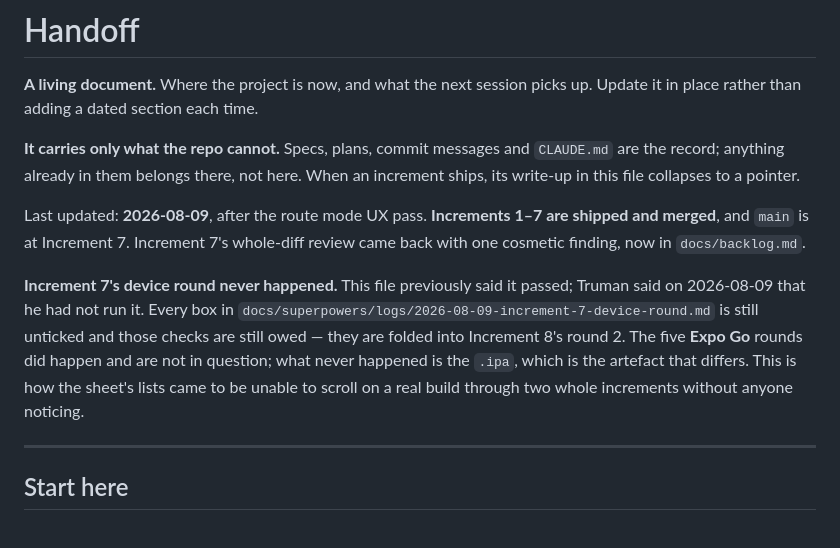
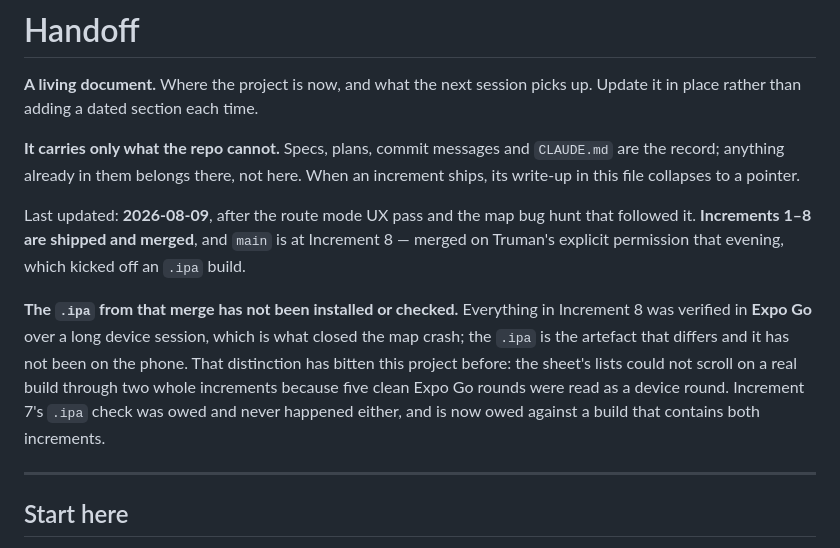
Before and after one commit to choytr/where-da-bus, a Markdown page: docs/handoff.md, the part around the change. Drawn GitHub-style.

Commit message:
Record the merge to main, and what it does not prove
Increments 1-8 are now shipped and merged. The map bug hunt closed the
SIGABRT, the undrawn buses and the two-tap stop pin, all verified by
Truman on a device in Expo Go.

The header no longer carries Increment 7's unticked device-round boxes,
which the retired checklist practice made moot. What replaces them is the
distinction that actually matters and has cost this project two
increments once already: Expo Go rounds are not an `.ipa` check, and the
build this merge triggers has not been installed.

Co-Authored-By: Claude Opus 5 <noreply@anthropic.com>
Claude-Session: https://claude.ai/code/session_01HnjtLhQjPVHTNY53EsswxK

```diff
--- a/docs/handoff.md
+++ b/docs/handoff.md
@@ -7,18 +7,19 @@ up. Update it in place rather than adding a dated section each time.
 `CLAUDE.md` are the record; anything already in them belongs there, not here.
 When an increment ships, its write-up in this file collapses to a pointer.
 
-Last updated: **2026-08-09**, after the route mode UX pass. **Increments 1–7 are
-shipped and merged**, and `main` is at Increment 7. Increment 7's whole-diff
-review came back with one cosmetic finding, now in `docs/backlog.md`.
+Last updated: **2026-08-09**, after the route mode UX pass and the map bug
+hunt that followed it. **Increments 1–8 are shipped and merged**, and `main` is
+at Increment 8 — merged on Truman's explicit permission that evening, which
+kicked off an `.ipa` build.
 
-**Increment 7's device round never happened.** This file previously said it
-passed; Truman said on 2026-08-09 that he had not run it. Every box in
-`docs/superpowers/logs/2026-08-09-increment-7-device-round.md` is still unticked
-and those checks are still owed — they are folded into Increment 8's round 2.
-The five **Expo Go** rounds did happen and are not in question; what never
-happened is the `.ipa`, which is the artefact that differs. This is how the
-sheet's lists came to be unable to scroll on a real build through two whole
-increments without anyone noticing.
+**The `.ipa` from that merge has not been installed or checked.** Everything in
+Increment 8 was verified in **Expo Go** over a long device session, which is
+what closed the map crash; the `.ipa` is the artefact that differs and it has
+not been on the phone. That distinction has bitten this project before: the
+sheet's lists could not scroll on a real build through two whole increments
+because five clean Expo Go rounds were read as a device round. Increment 7's
+`.ipa` check was owed and never happened either, and is now owed against a
+build that contains both increments.
 
 ---
 
```
